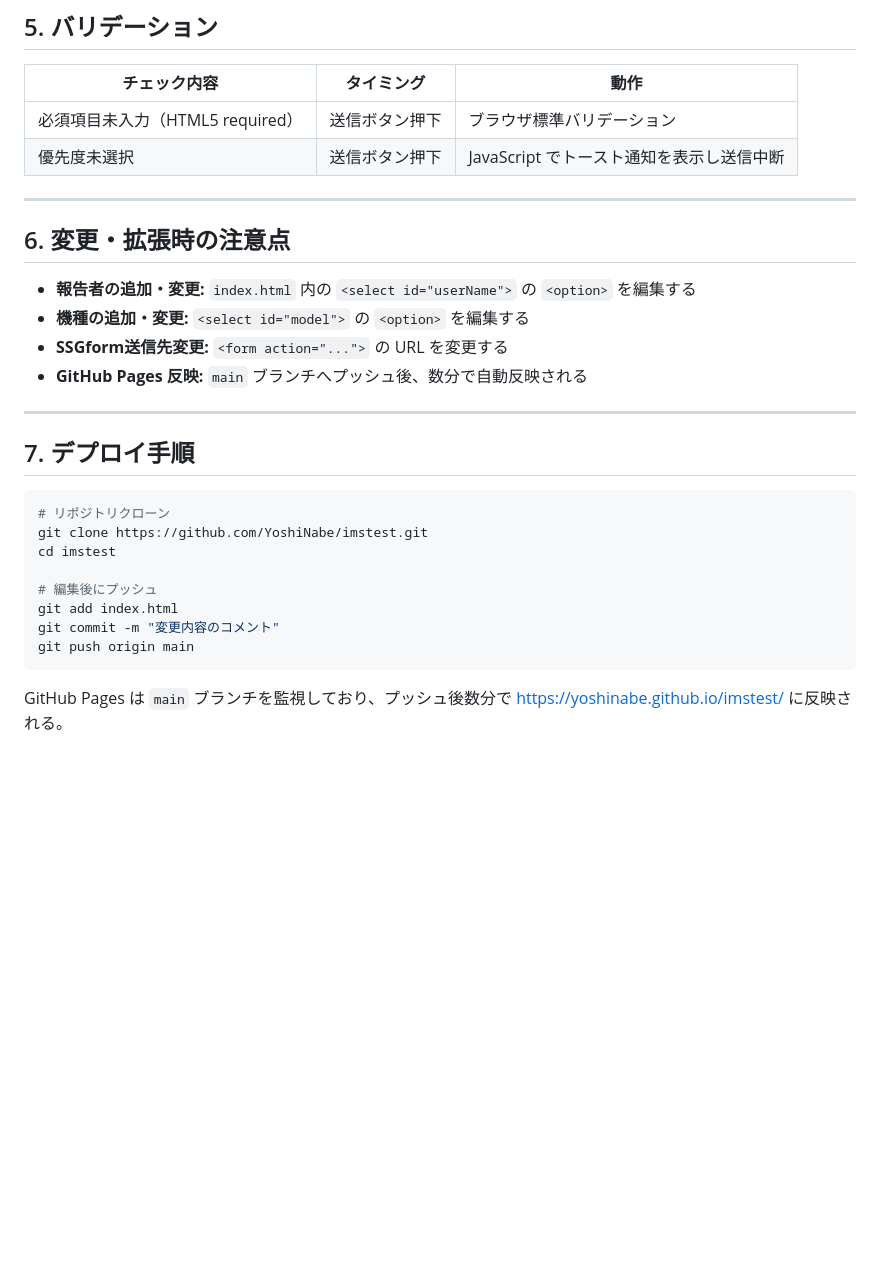
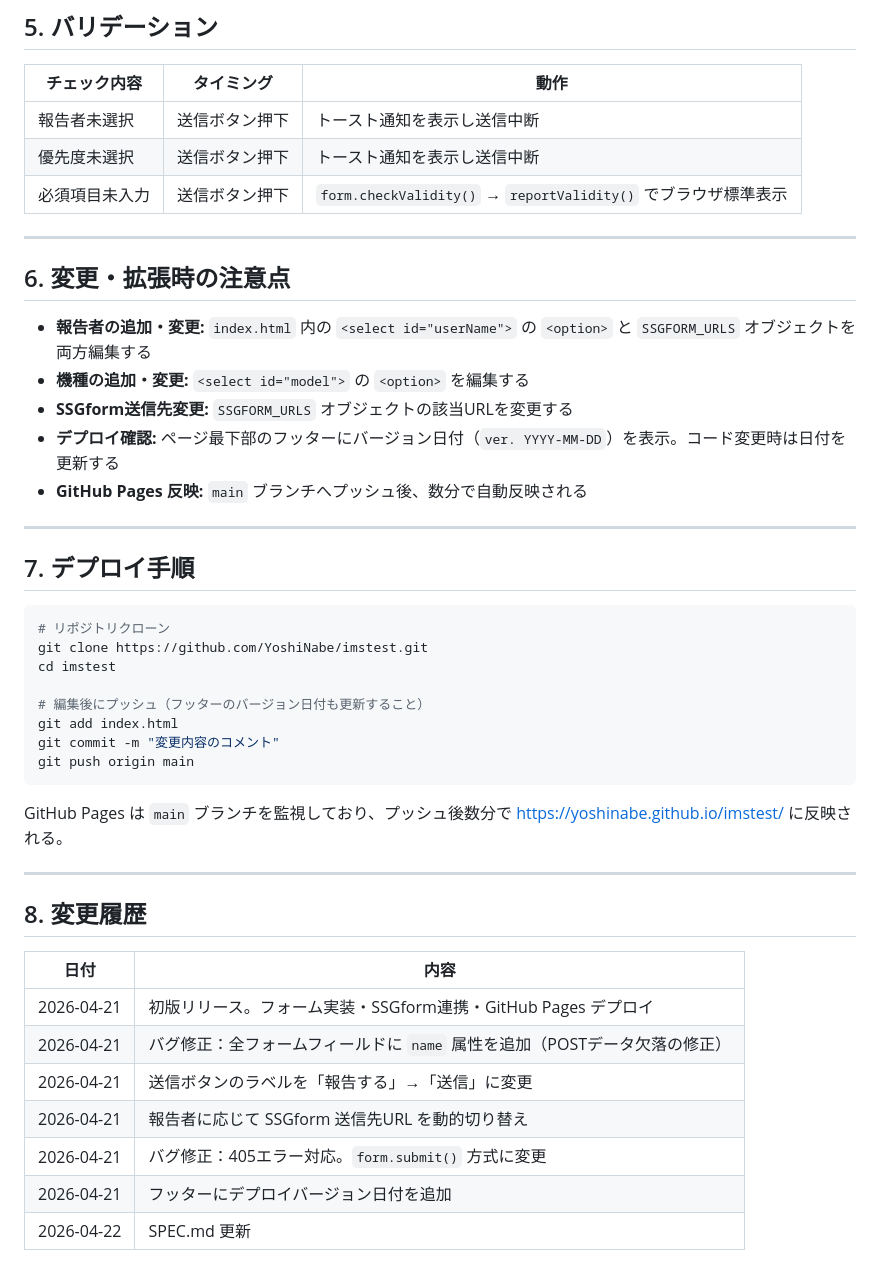
Before and after one commit to YoshiNabe/imstest, a Markdown page: SPEC.md, the part around one of its changes. GitHub-like rendering; blank space fills up the shorter version.

````diff
--- a/SPEC.md
+++ b/SPEC.md
@@ -211,16 +251,18 @@ Why（なぜ）　 ：{Why}
 
 | チェック内容 | タイミング | 動作 |
 |-------------|-----------|------|
-| 必須項目未入力（HTML5 required） | 送信ボタン押下 | ブラウザ標準バリデーション |
-| 優先度未選択 | 送信ボタン押下 | JavaScript でトースト通知を表示し送信中断 |
+| 報告者未選択 | 送信ボタン押下 | トースト通知を表示し送信中断 |
+| 優先度未選択 | 送信ボタン押下 | トースト通知を表示し送信中断 |
+| 必須項目未入力 | 送信ボタン押下 | `form.checkValidity()` → `reportValidity()` でブラウザ標準表示 |
 
 ---
 
 ## 6. 変更・拡張時の注意点
 
-- **報告者の追加・変更:** `index.html` 内の `<select id="userName">` の `<option>` を編集する
+- **報告者の追加・変更:** `index.html` 内の `<select id="userName">` の `<option>` と `SSGFORM_URLS` オブジェクトを両方編集する
 - **機種の追加・変更:** `<select id="model">` の `<option>` を編集する
-- **SSGform送信先変更:** `<form action="...">` の URL を変更する
+- **SSGform送信先変更:** `SSGFORM_URLS` オブジェクトの該当URLを変更する
+- **デプロイ確認:** ページ最下部のフッターにバージョン日付（`ver. YYYY-MM-DD`）を表示。コード変更時は日付を更新する
 - **GitHub Pages 反映:** `main` ブランチへプッシュ後、数分で自動反映される
 
 ---
@@ -232,10 +274,24 @@ Why（なぜ）　 ：{Why}
 git clone https://github.com/YoshiNabe/imstest.git
 cd imstest
 
-# 編集後にプッシュ
+# 編集後にプッシュ（フッターのバージョン日付も更新すること）
 git add index.html
 git commit -m "変更内容のコメント"
 git push origin main
 ```
 
 GitHub Pages は `main` ブランチを監視しており、プッシュ後数分で https://yoshinabe.github.io/imstest/ に反映される。
+
+---
+
+## 8. 変更履歴
+
+| 日付 | 内容 |
+|------|------|
+| 2026-04-21 | 初版リリース。フォーム実装・SSGform連携・GitHub Pages デプロイ |
+| 2026-04-21 | バグ修正：全フォームフィールドに `name` 属性を追加（POSTデータ欠落の修正） |
+| 2026-04-21 | 送信ボタンのラベルを「報告する」→「送信」に変更 |
+| 2026-04-21 | 報告者に応じて SSGform 送信先URL を動的切り替え |
+| 2026-04-21 | バグ修正：405エラー対応。`form.submit()` 方式に変更 |
+| 2026-04-21 | フッターにデプロイバージョン日付を追加 |
+| 2026-04-22 | SPEC.md 更新 |
````
Also changed, not shown: other parts of SPEC.md (+50 -10 lines).
